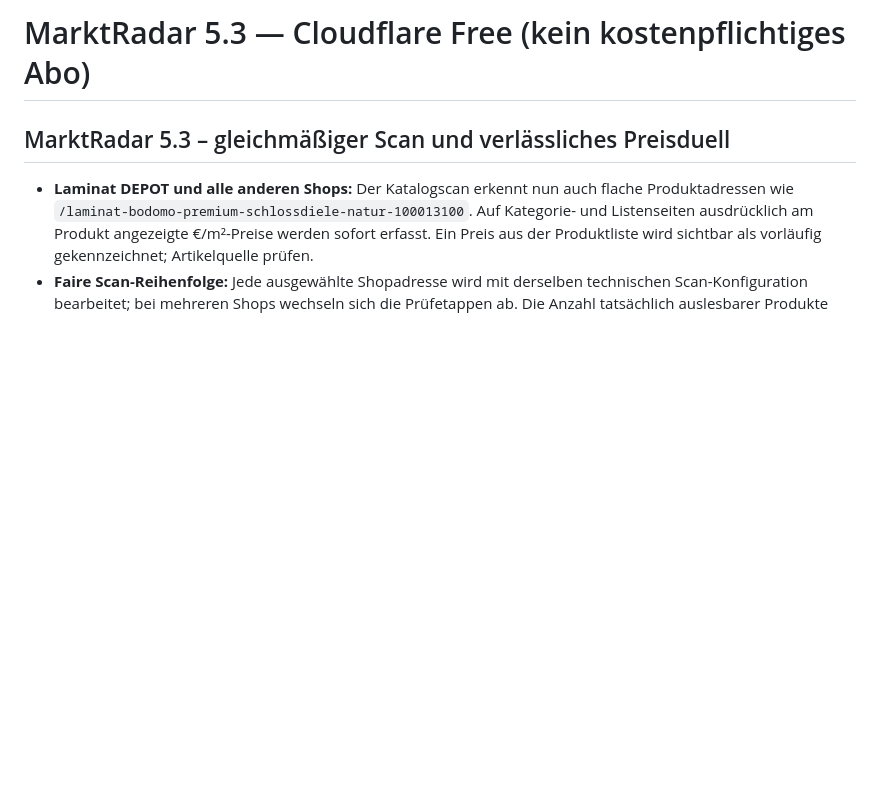
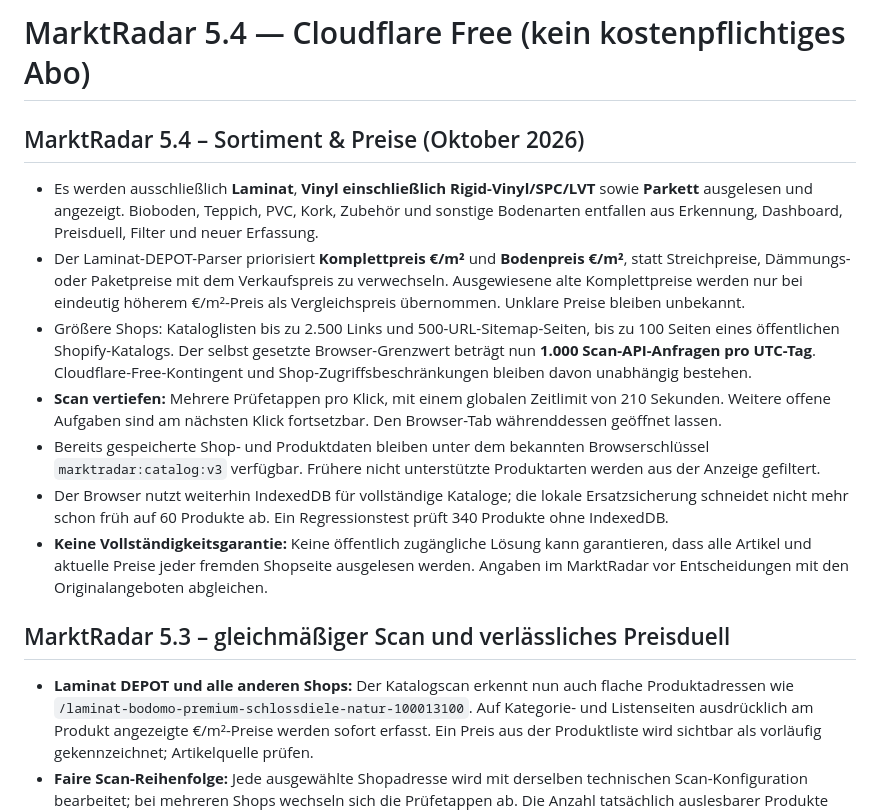
Before and after one commit to Keriimo/https-luxury-rugelach-b0efa1.netlify.app-, a Markdown page: README.md, the part around the change. Rendered like a GitHub page; blank space fills up the shorter version.

Commit message:
Document MarketRadar 5.4 three-floor-only crawling, reliable €/m² price parsing and more-than-200-item catalog persistence

```diff
--- a/README.md
+++ b/README.md
@@ -1,4 +1,15 @@
-# MarktRadar 5.3 — Cloudflare Free (kein kostenpflichtiges Abo)
+# MarktRadar 5.4 — Cloudflare Free (kein kostenpflichtiges Abo)
+
+## MarktRadar 5.4 – Sortiment & Preise (Oktober 2026)
+
+- Es werden ausschließlich **Laminat**, **Vinyl einschließlich Rigid-Vinyl/SPC/LVT** sowie **Parkett** ausgelesen und angezeigt. Bioboden, Teppich, PVC, Kork, Zubehör und sonstige Bodenarten entfallen aus Erkennung, Dashboard, Preisduell, Filter und neuer Erfassung.
+- Der Laminat-DEPOT-Parser priorisiert **Komplettpreis €/m²** und **Bodenpreis €/m²**, statt Streichpreise, Dämmungs- oder Paketpreise mit dem Verkaufspreis zu verwechseln. Ausgewiesene alte Komplettpreise werden nur bei eindeutig höherem €/m²-Preis als Vergleichspreis übernommen. Unklare Preise bleiben unbekannt.
+- Größere Shops: Kataloglisten bis zu 2.500 Links und 500-URL-Sitemap-Seiten, bis zu 100 Seiten eines öffentlichen Shopify-Katalogs. Der selbst gesetzte Browser-Grenzwert beträgt nun **1.000 Scan-API-Anfragen pro UTC-Tag**. Cloudflare-Free-Kontingent und Shop-Zugriffsbeschränkungen bleiben davon unabhängig bestehen.
+- **Scan vertiefen:** Mehrere Prüfetappen pro Klick, mit einem globalen Zeitlimit von 210 Sekunden. Weitere offene Aufgaben sind am nächsten Klick fortsetzbar. Den Browser-Tab währenddessen geöffnet lassen.
+- Bereits gespeicherte Shop- und Produktdaten bleiben unter dem bekannten Browserschlüssel `marktradar:catalog:v3` verfügbar. Frühere nicht unterstützte Produktarten werden aus der Anzeige gefiltert.
+- Der Browser nutzt weiterhin IndexedDB für vollständige Kataloge; die lokale Ersatzsicherung schneidet nicht mehr schon früh auf 60 Produkte ab. Ein Regressionstest prüft 340 Produkte ohne IndexedDB.
+- **Keine Vollständigkeitsgarantie:** Keine öffentlich zugängliche Lösung kann garantieren, dass alle Artikel und aktuelle Preise jeder fremden Shopseite ausgelesen werden. Angaben im MarktRadar vor Entscheidungen mit den Originalangeboten abgleichen.
+
 
 ## MarktRadar 5.3 – gleichmäßiger Scan und verlässliches Preisduell
 
```
